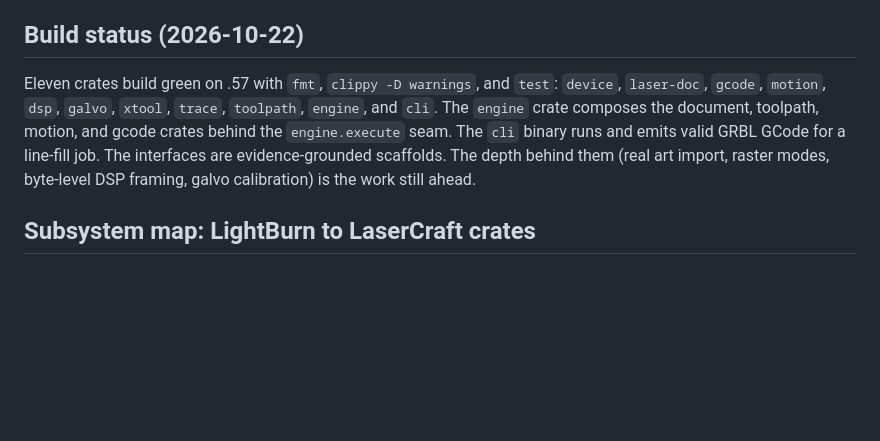
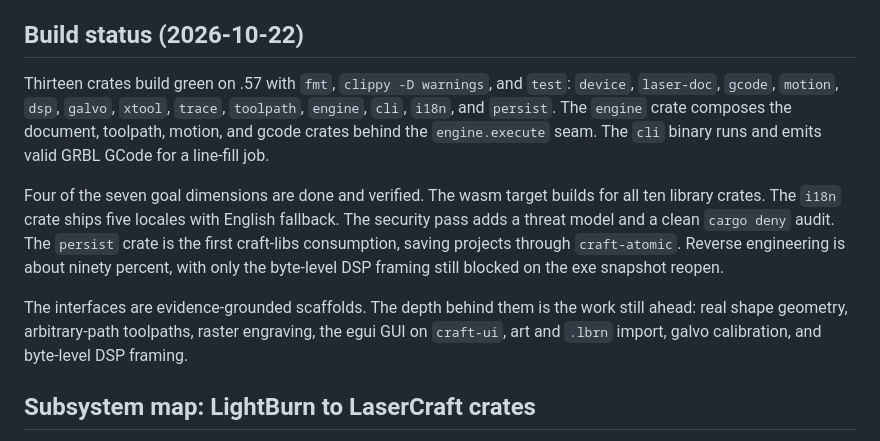
Before and after one commit to wdunn001/lasercraft, a Markdown page: docs/PLAN.md, the part around the change. Rendered like a GitHub page; blank space fills up the shorter version.

Commit message:
Update plan: 13 crates, four goal dimensions verified

```diff
--- a/docs/PLAN.md
+++ b/docs/PLAN.md
@@ -4,7 +4,11 @@ LaserCraft is the thirteenth Craft app. It follows the house architecture: a ven
 
 ## Build status (2026-10-22)
 
-Eleven crates build green on .57 with `fmt`, `clippy -D warnings`, and `test`: `device`, `laser-doc`, `gcode`, `motion`, `dsp`, `galvo`, `xtool`, `trace`, `toolpath`, `engine`, and `cli`. The `engine` crate composes the document, toolpath, motion, and gcode crates behind the `engine.execute` seam. The `cli` binary runs and emits valid GRBL GCode for a line-fill job. The interfaces are evidence-grounded scaffolds. The depth behind them (real art import, raster modes, byte-level DSP framing, galvo calibration) is the work still ahead.
+Thirteen crates build green on .57 with `fmt`, `clippy -D warnings`, and `test`: `device`, `laser-doc`, `gcode`, `motion`, `dsp`, `galvo`, `xtool`, `trace`, `toolpath`, `engine`, `cli`, `i18n`, and `persist`. The `engine` crate composes the document, toolpath, motion, and gcode crates behind the `engine.execute` seam. The `cli` binary runs and emits valid GRBL GCode for a line-fill job.
+
+Four of the seven goal dimensions are done and verified. The wasm target builds for all ten library crates. The `i18n` crate ships five locales with English fallback. The security pass adds a threat model and a clean `cargo deny` audit. The `persist` crate is the first craft-libs consumption, saving projects through `craft-atomic`. Reverse engineering is about ninety percent, with only the byte-level DSP framing still blocked on the exe snapshot reopen.
+
+The interfaces are evidence-grounded scaffolds. The depth behind them is the work still ahead: real shape geometry, arbitrary-path toolpaths, raster engraving, the egui GUI on `craft-ui`, art and `.lbrn` import, galvo calibration, and byte-level DSP framing.
 
 ## Subsystem map: LightBurn to LaserCraft crates
 
```
